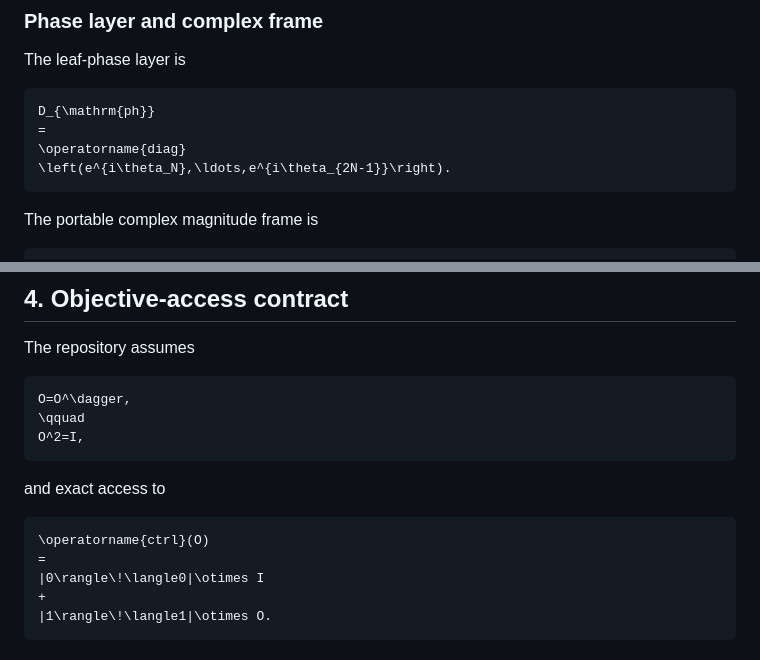
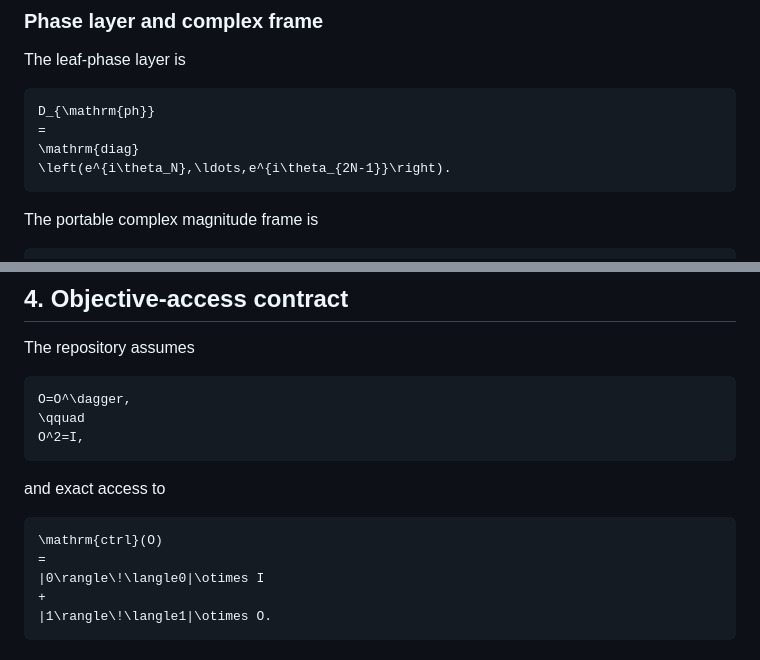
Before and after one commit to GoGoKo699/Hopf-QBP, a Markdown page: docs/ENGINEERING_GUIDE.md, 2 parts joined by grey strips. Drawn GitHub-style.

````diff
--- a/docs/ENGINEERING_GUIDE.md
+++ b/docs/ENGINEERING_GUIDE.md
@@ -230,7 +230,7 @@ The leaf-phase layer is
 ```math
 D_{\mathrm{ph}}
 =
-\operatorname{diag}
+\mathrm{diag}
 \left(e^{i\theta_N},\ldots,e^{i\theta_{2N-1}}\right).
 ```
 
@@ -288,7 +288,7 @@ O^2=I,
 and exact access to
 
 ```math
-\operatorname{ctrl}(O)
+\mathrm{ctrl}(O)
 =
 |0\rangle\!\langle0|\otimes I
 +
````
